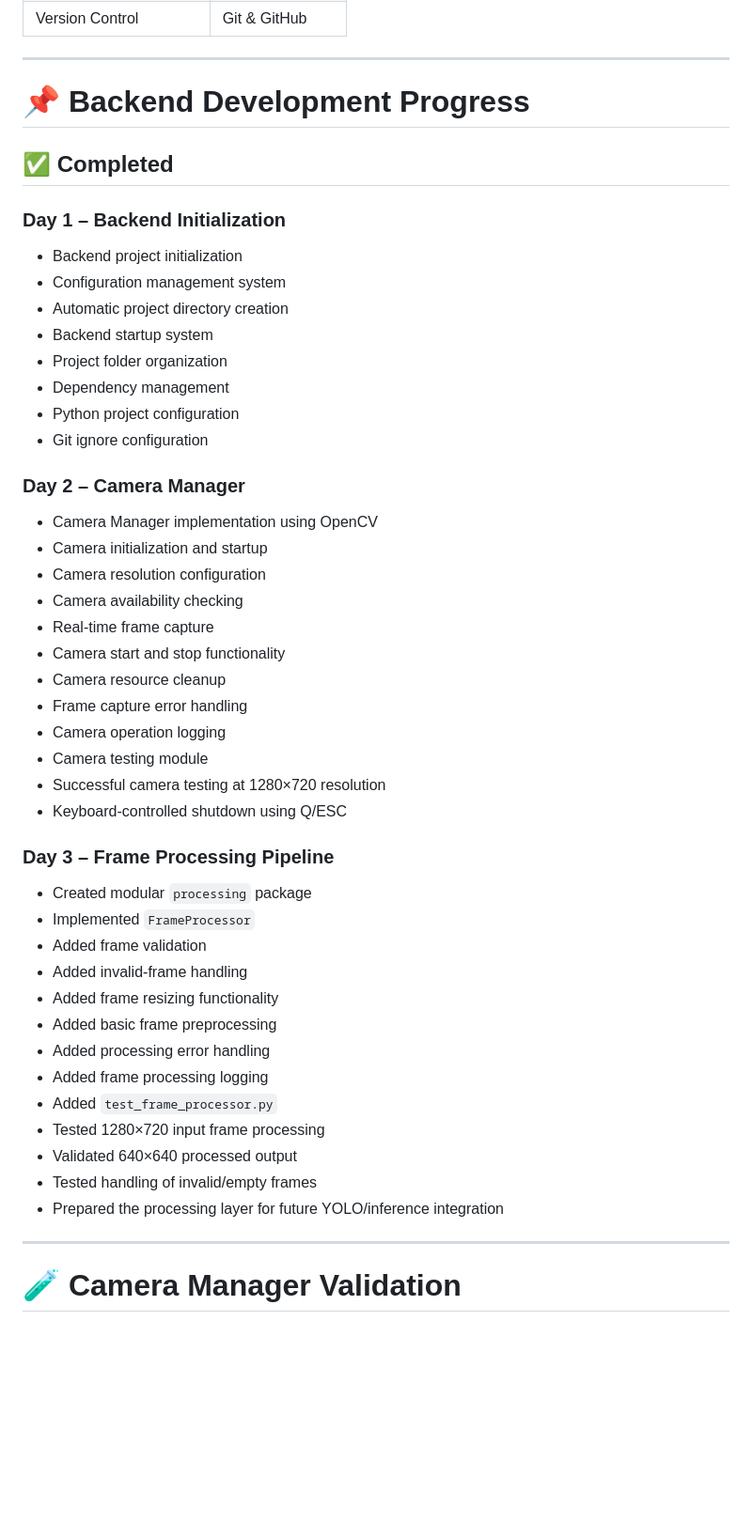
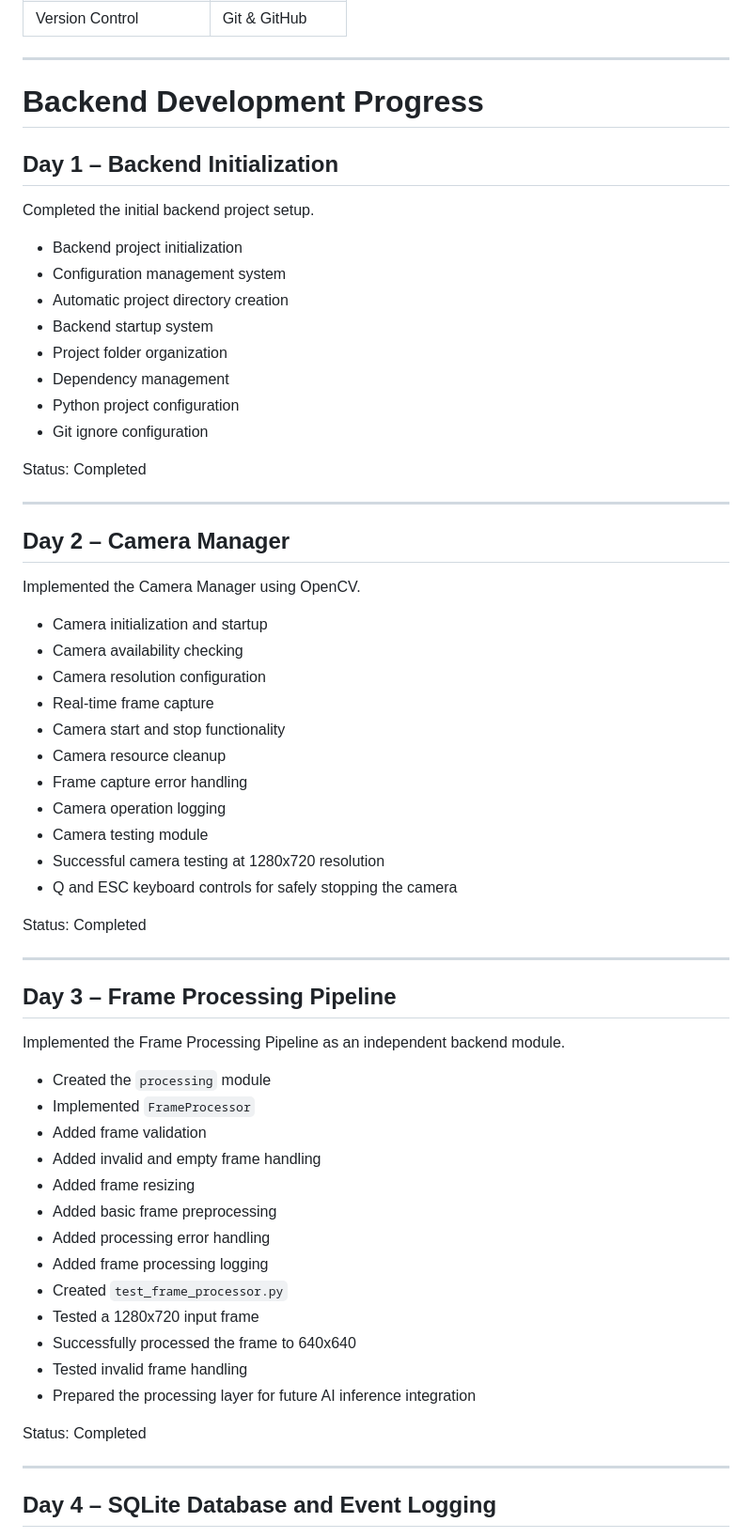
Before and after one commit to Ishita985-alt/VisionEdge, a Markdown page: README.md, the part around one of its changes. Shown at 94% size. Drawn GitHub-style; blank space fills up the shorter version.

```diff
--- a/README.md
+++ b/README.md
@@ -85,11 +89,11 @@ VisionEdge/
 
 ---
 
-# 📌 Backend Development Progress
+# Backend Development Progress
 
-## ✅ Completed
+## Day 1 – Backend Initialization
 
-### Day 1 – Backend Initialization
+Completed the initial backend project setup.
 
 - Backend project initialization
 - Configuration management system
@@ -100,38 +104,51 @@ VisionEdge/
 - Python project configuration
 - Git ignore configuration
 
-### Day 2 – Camera Manager
+Status: Completed
 
-- Camera Manager implementation using OpenCV
+---
+
+## Day 2 – Camera Manager
+
+Implemented the Camera Manager using OpenCV.
+
 - Camera initialization and startup
+- Camera availability checking
 - Camera resolution configuration
-- Camera availability checking
 - Real-time frame capture
 - Camera start and stop functionality
 - Camera resource cleanup
 - Frame capture error handling
 - Camera operation logging
 - Camera testing module
-- Successful camera testing at 1280×720 resolution
-- Keyboard-controlled shutdown using Q/ESC
+- Successful camera testing at 1280x720 resolution
+- Q and ESC keyboard controls for safely stopping the camera
 
-### Day 3 – Frame Processing Pipeline
+Status: Completed
 
-- Created modular `processing` package
+---
+
+## Day 3 – Frame Processing Pipeline
+
+Implemented the Frame Processing Pipeline as an independent backend module.
+
+- Created the `processing` module
 - Implemented `FrameProcessor`
 - Added frame validation
-- Added invalid-frame handling
-- Added frame resizing functionality
+- Added invalid and empty frame handling
+- Added frame resizing
 - Added basic frame preprocessing
 - Added processing error handling
 - Added frame processing logging
-- Added `test_frame_processor.py`
-- Tested 1280×720 input frame processing
-- Validated 640×640 processed output
-- Tested handling of invalid/empty frames
-- Prepared the processing layer for future YOLO/inference integration
+- Created `test_frame_processor.py`
+- Tested a 1280x720 input frame
+- Successfully processed the frame to 640x640
+- Tested invalid frame handling
+- Prepared the processing layer for future AI inference integration
+
+Status: Completed
 
 ---
 
-# 🧪 Camera Manager Validation
+## Day 4 – SQLite Database and Event Logging
 
```
Also changed, not shown: other parts of README.md (+163 -97 lines).
